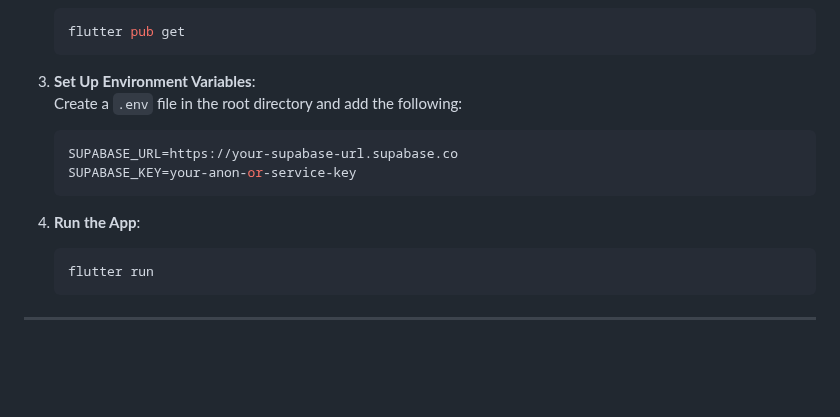
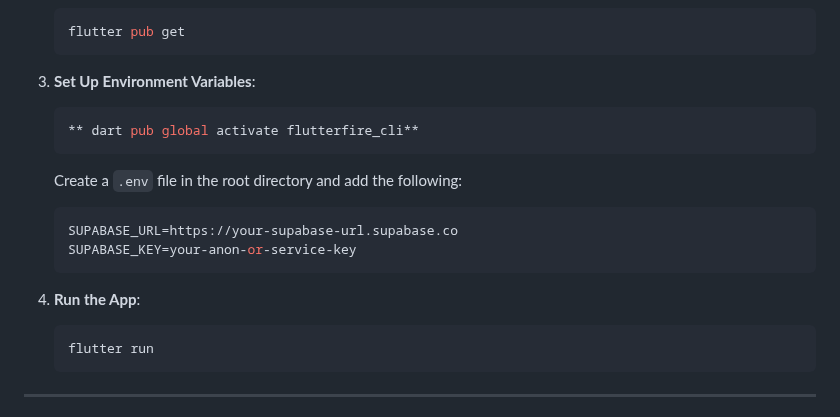
Before and after one commit to AmbrishTripathi6974/GoodSpace.AI_test, a Markdown page: README.md, the part around the change. GitHub-like rendering; blank space fills up the shorter version.

````diff
--- a/README.md
+++ b/README.md
@@ -63,13 +63,17 @@ Ensure the following are installed on your system:
    ```
 
 3. **Set Up Environment Variables**:
+    ```bash
+   ** dart pub global activate flutterfire_cli**
+   ```
+
    Create a `.env` file in the root directory and add the following:
    ```env
    SUPABASE_URL=https://your-supabase-url.supabase.co
    SUPABASE_KEY=your-anon-or-service-key
    ```
 
-4. **Run the App**:
+5. **Run the App**:
    ```bash
    flutter run
    ```
````
